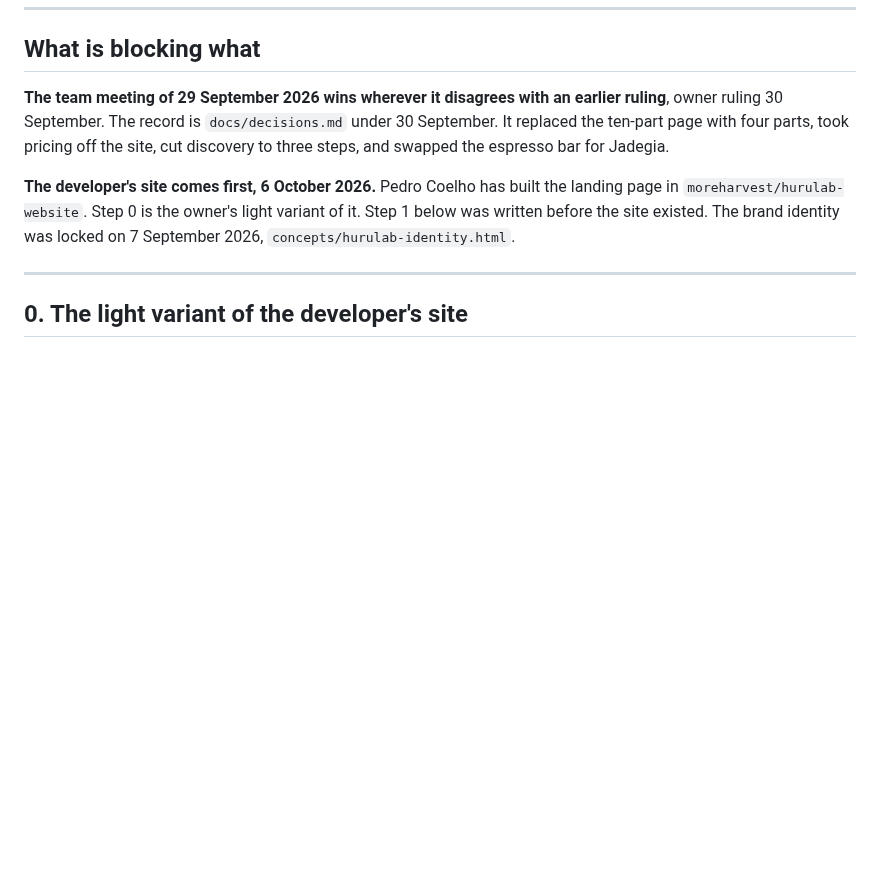
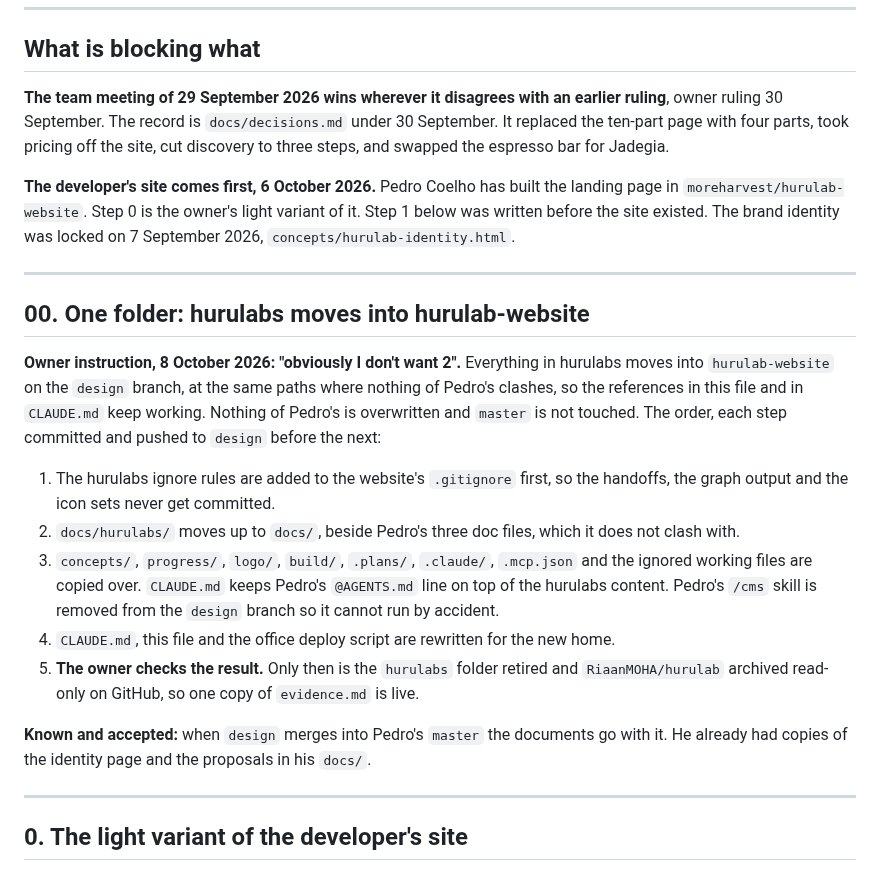
Before and after one commit to RiaanMOHA/hurulab, a Markdown page: .plans/PLAN.md, the part around the change. Rendered like a GitHub page; blank space fills up the shorter version.

Commit message:
The move into hurulab-website planned, five steps

```diff
--- a/.plans/PLAN.md
+++ b/.plans/PLAN.md
@@ -18,6 +18,31 @@ steps, and swapped the espresso bar for Jadegia.
 in `moreharvest/hurulab-website`. Step 0 is the owner's light variant of it. Step 1 below was
 written before the site existed.
 The brand identity was locked on 7 September 2026, `concepts/hurulab-identity.html`.
+
+---
+
+## 00. One folder: hurulabs moves into hurulab-website
+
+**Owner instruction, 8 October 2026: "obviously I don't want 2".** Everything in hurulabs
+moves into `hurulab-website` on the `design` branch, at the same paths where nothing of
+Pedro's clashes, so the references in this file and in `CLAUDE.md` keep working. Nothing of
+Pedro's is overwritten and `master` is not touched. The order, each step committed and pushed
+to `design` before the next:
+
+1. The hurulabs ignore rules are added to the website's `.gitignore` first, so the handoffs,
+   the graph output and the icon sets never get committed.
+2. `docs/hurulabs/` moves up to `docs/`, beside Pedro's three doc files, which it does not
+   clash with.
+3. `concepts/`, `progress/`, `logo/`, `build/`, `.plans/`, `.claude/`, `.mcp.json` and the
+   ignored working files are copied over. `CLAUDE.md` keeps Pedro's `@AGENTS.md` line on top
+   of the hurulabs content. Pedro's `/cms` skill is removed from the `design` branch so it
+   cannot run by accident.
+4. `CLAUDE.md`, this file and the office deploy script are rewritten for the new home.
+5. **The owner checks the result.** Only then is the `hurulabs` folder retired and
+   `RiaanMOHA/hurulab` archived read-only on GitHub, so one copy of `evidence.md` is live.
+
+**Known and accepted:** when `design` merges into Pedro's `master` the documents go with it.
+He already had copies of the identity page and the proposals in his `docs/`.
 
 ---
 
```
